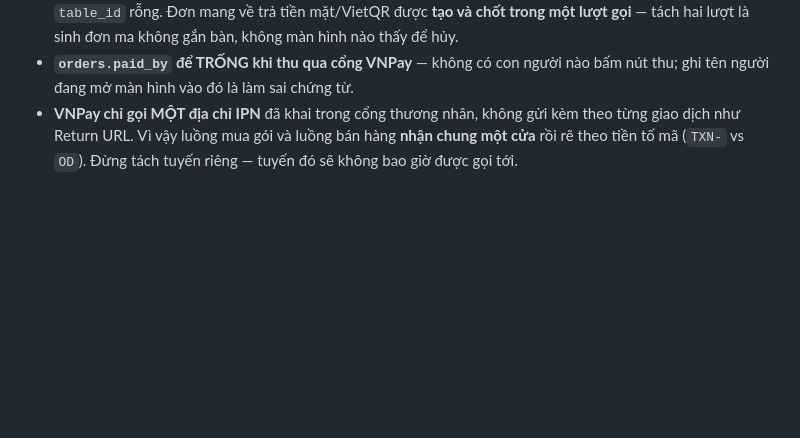
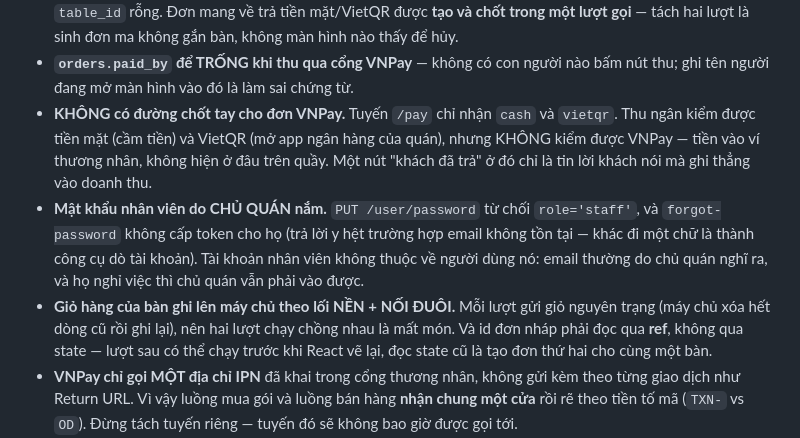
Before and after one commit to minhnhut-2501/funcaffe, a Markdown page: CLAUDE.md, the part around the change. Drawn GitHub-style; blank space fills up the shorter version.

Commit message:
docs(claude-md): ghi ba bay moi tu dot 6
Khong co duong chot tay cho don VNPay; mat khau nhan vien do chu quan
nam; gio hang cua ban ghi nen + noi duoi va doc id don nhap qua ref.

Co-Authored-By: Claude Opus 5 <noreply@anthropic.com>

```diff
--- a/CLAUDE.md
+++ b/CLAUDE.md
@@ -56,6 +56,19 @@ kịch bản đầu–cuối) thì đặt `NEXT_DIST_DIR=.next-e2e` — `next.co
   nào thấy để hủy.
 - **`orders.paid_by` để TRỐNG khi thu qua cổng VNPay** — không có con người nào bấm nút
   thu; ghi tên người đang mở màn hình vào đó là làm sai chứng từ.
+- **KHÔNG có đường chốt tay cho đơn VNPay.** Tuyến `/pay` chỉ nhận `cash` và `vietqr`.
+  Thu ngân kiểm được tiền mặt (cầm tiền) và VietQR (mở app ngân hàng của quán), nhưng
+  KHÔNG kiểm được VNPay — tiền vào ví thương nhân, không hiện ở đâu trên quầy. Một nút
+  "khách đã trả" ở đó chỉ là tin lời khách nói mà ghi thẳng vào doanh thu.
+- **Mật khẩu nhân viên do CHỦ QUÁN nắm.** `PUT /user/password` từ chối `role='staff'`, và
+  `forgot-password` không cấp token cho họ (trả lời y hệt trường hợp email không tồn tại
+  — khác đi một chữ là thành công cụ dò tài khoản). Tài khoản nhân viên không thuộc về
+  người dùng nó: email thường do chủ quán nghĩ ra, và họ nghỉ việc thì chủ quán vẫn phải
+  vào được.
+- **Giỏ hàng của bàn ghi lên máy chủ theo lối NỀN + NỐI ĐUÔI.** Mỗi lượt gửi giỏ nguyên
+  trạng (máy chủ xóa hết dòng cũ rồi ghi lại), nên hai lượt chạy chồng nhau là mất món.
+  Và id đơn nháp phải đọc qua **ref**, không qua state — lượt sau có thể chạy trước khi
+  React vẽ lại, đọc state cũ là tạo đơn thứ hai cho cùng một bàn.
 - **VNPay chỉ gọi MỘT địa chỉ IPN** đã khai trong cổng thương nhân, không gửi kèm theo
   từng giao dịch như Return URL. Vì vậy luồng mua gói và luồng bán hàng **nhận chung một
   cửa** rồi rẽ theo tiền tố mã (`TXN-` vs `OD`). Đừng tách tuyến riêng — tuyến đó sẽ
```
